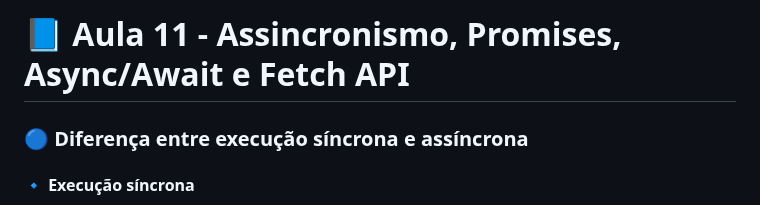
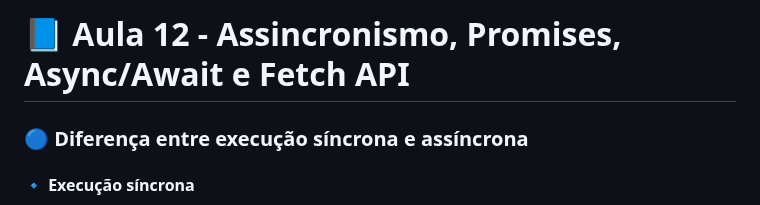
Before and after one commit to nicollas-provatti/JavaScript, a Markdown page: Aula 12/Aula 12.md, the part around the change. Rendered like a GitHub page.

```diff
--- a/Aula 12/Aula 12.md
+++ b/Aula 12/Aula 12.md
@@ -1,4 +1,4 @@
-# 📘 Aula 11 - Assincronismo, Promises, Async/Await e Fetch API
+# 📘 Aula 12 - Assincronismo, Promises, Async/Await e Fetch API
 
 ### 🔵 Diferença entre execução síncrona e assíncrona
 
```
